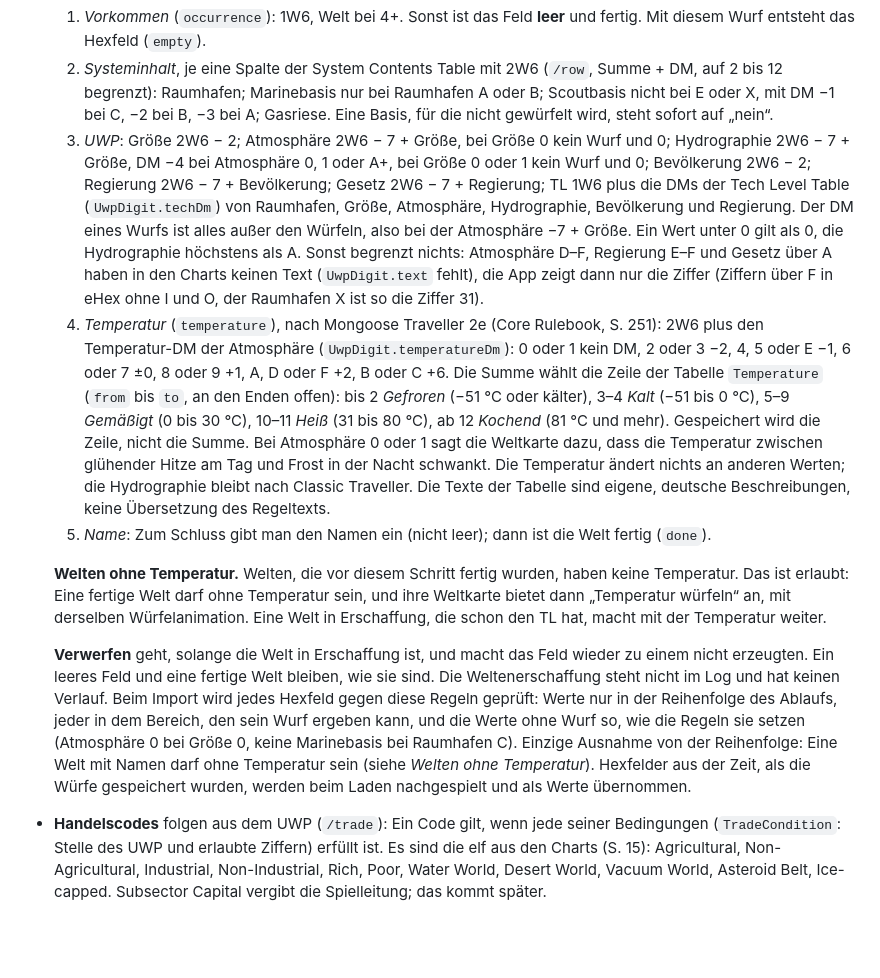
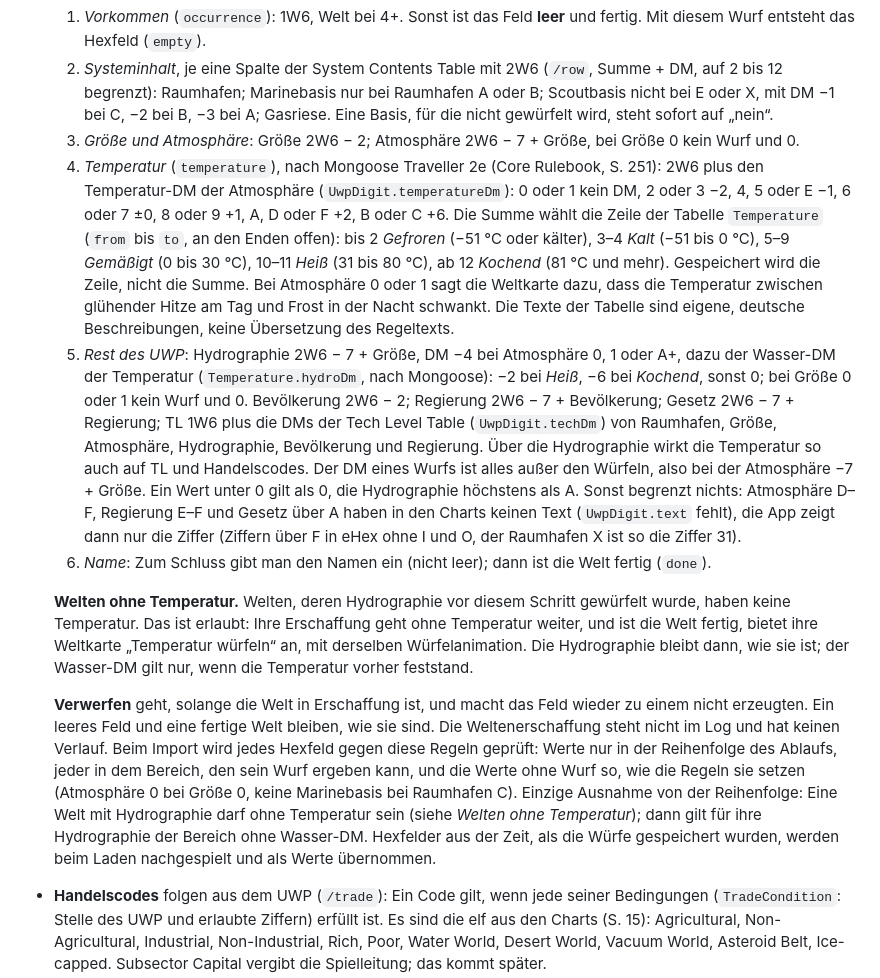
Before and after one commit to scuzzar/SRE, a Markdown page: docs/domain-model.md, the part around one of its changes. Drawn GitHub-style; blank space fills up the shorter version.

Commit message:
Domänenmodell: Temperatur vor der Hydrographie, heiße Welten mit Wasser-Malus (Entwurf)
Temperatur kommt nach der Atmosphäre; Temperature.hydroDm gibt −2 bei Heiß
und −6 bei Kochend auf die Hydrographie (nach Mongoose). Ältere Welten mit
Hydrographie ohne Temperatur bleiben gültig und können nachwürfeln.

Co-Authored-By: Claude Opus 5.5 <noreply@anthropic.com>
Claude-Session: https://claude.ai/code/session_016ZF27xE7fAYpUscy8qneJp

```diff
--- a/docs/domain-model.md
+++ b/docs/domain-model.md
@@ -469,15 +471,8 @@ Vacc Suit, Jack-of-all-Trades, …), Terms, Cr.
      bis 12 begrenzt): Raumhafen; Marinebasis nur bei Raumhafen A oder B; Scoutbasis nicht bei E
      oder X, mit DM −1 bei C, −2 bei B, −3 bei A; Gasriese. Eine Basis, für die nicht gewürfelt
      wird, steht sofort auf „nein“.
-  3. *UWP*: Größe 2W6 − 2; Atmosphäre 2W6 − 7 + Größe, bei Größe 0 kein Wurf und 0; Hydrographie
-     2W6 − 7 + Größe, DM −4 bei Atmosphäre 0, 1 oder A+, bei Größe 0 oder 1 kein Wurf und 0;
-     Bevölkerung 2W6 − 2; Regierung 2W6 − 7 + Bevölkerung; Gesetz 2W6 − 7 + Regierung; TL 1W6 plus
-     die DMs der Tech Level Table (`UwpDigit.techDm`) von Raumhafen, Größe, Atmosphäre,
-     Hydrographie, Bevölkerung und Regierung. Der DM eines Wurfs ist alles außer den Würfeln, also
-     bei der Atmosphäre −7 + Größe. Ein Wert unter 0 gilt als 0, die Hydrographie höchstens als A.
-     Sonst begrenzt nichts: Atmosphäre D–F, Regierung E–F und Gesetz über A haben in den Charts
-     keinen Text (`UwpDigit.text` fehlt), die App zeigt dann nur die Ziffer (Ziffern über F in eHex
-     ohne I und O, der Raumhafen X ist so die Ziffer 31).
+  3. *Größe und Atmosphäre*: Größe 2W6 − 2; Atmosphäre 2W6 − 7 + Größe, bei Größe 0 kein Wurf
+     und 0.
   4. *Temperatur* (`temperature`), nach Mongoose Traveller 2e (Core Rulebook, S. 251): 2W6 plus
      den Temperatur-DM der Atmosphäre (`UwpDigit.temperatureDm`): 0 oder 1 kein DM, 2 oder 3 −2,
      4, 5 oder E −1, 6 oder 7 ±0, 8 oder 9 +1, A, D oder F +2, B oder C +6. Die Summe wählt die
@@ -485,23 +480,35 @@ Vacc Suit, Jack-of-all-Trades, …), Terms, Cr.
      (−51 °C oder kälter), 3–4 *Kalt* (−51 bis 0 °C), 5–9 *Gemäßigt* (0 bis 30 °C), 10–11 *Heiß*
      (31 bis 80 °C), ab 12 *Kochend* (81 °C und mehr). Gespeichert wird die Zeile, nicht die Summe.
      Bei Atmosphäre 0 oder 1 sagt die Weltkarte dazu, dass die Temperatur zwischen glühender Hitze
-     am Tag und Frost in der Nacht schwankt. Die Temperatur ändert nichts an anderen Werten; die
-     Hydrographie bleibt nach Classic Traveller. Die Texte der Tabelle sind eigene, deutsche
+     am Tag und Frost in der Nacht schwankt. Die Texte der Tabelle sind eigene, deutsche
      Beschreibungen, keine Übersetzung des Regeltexts.
-  5. *Name*: Zum Schluss gibt man den Namen ein (nicht leer); dann ist die Welt fertig (`done`).
+  5. *Rest des UWP*: Hydrographie 2W6 − 7 + Größe, DM −4 bei Atmosphäre 0, 1 oder A+, dazu der
+     Wasser-DM der Temperatur (`Temperature.hydroDm`, nach Mongoose): −2 bei *Heiß*, −6 bei
+     *Kochend*, sonst 0; bei Größe 0 oder 1 kein Wurf und 0. Bevölkerung 2W6 − 2; Regierung
+     2W6 − 7 + Bevölkerung; Gesetz 2W6 − 7 + Regierung; TL 1W6 plus die DMs der Tech Level Table
+     (`UwpDigit.techDm`) von Raumhafen, Größe, Atmosphäre, Hydrographie, Bevölkerung und
+     Regierung. Über die Hydrographie wirkt die Temperatur so auch auf TL und Handelscodes.
+     Der DM eines Wurfs ist alles außer den Würfeln, also bei der Atmosphäre −7 + Größe. Ein Wert
+     unter 0 gilt als 0, die Hydrographie höchstens als A. Sonst begrenzt nichts: Atmosphäre D–F,
+     Regierung E–F und Gesetz über A haben in den Charts keinen Text (`UwpDigit.text` fehlt), die
+     App zeigt dann nur die Ziffer (Ziffern über F in eHex ohne I und O, der Raumhafen X ist so die
+     Ziffer 31).
+  6. *Name*: Zum Schluss gibt man den Namen ein (nicht leer); dann ist die Welt fertig (`done`).
 
-  **Welten ohne Temperatur.** Welten, die vor diesem Schritt fertig wurden, haben keine Temperatur.
-  Das ist erlaubt: Eine fertige Welt darf ohne Temperatur sein, und ihre Weltkarte bietet dann
-  „Temperatur würfeln“ an, mit derselben Würfelanimation. Eine Welt in Erschaffung, die schon den TL
-  hat, macht mit der Temperatur weiter.
+  **Welten ohne Temperatur.** Welten, deren Hydrographie vor diesem Schritt gewürfelt wurde, haben
+  keine Temperatur. Das ist erlaubt: Ihre Erschaffung geht ohne Temperatur weiter, und ist die Welt
+  fertig, bietet ihre Weltkarte „Temperatur würfeln“ an, mit derselben Würfelanimation. Die
+  Hydrographie bleibt dann, wie sie ist; der Wasser-DM gilt nur, wenn die Temperatur vorher
+  feststand.
 
   **Verwerfen** geht, solange die Welt in Erschaffung ist, und macht das Feld wieder zu einem nicht
   erzeugten. Ein leeres Feld und eine fertige Welt bleiben, wie sie sind. Die Weltenerschaffung
   steht nicht im Log und hat keinen Verlauf. Beim Import wird jedes Hexfeld gegen diese Regeln
   geprüft: Werte nur in der Reihenfolge des Ablaufs, jeder in dem Bereich, den sein Wurf ergeben
   kann, und die Werte ohne Wurf so, wie die Regeln sie setzen (Atmosphäre 0 bei Größe 0, keine
-  Marinebasis bei Raumhafen C). Einzige Ausnahme von der Reihenfolge: Eine Welt mit Namen darf
-  ohne Temperatur sein (siehe *Welten ohne Temperatur*). Hexfelder aus der Zeit, als die Würfe gespeichert wurden, werden
+  Marinebasis bei Raumhafen C). Einzige Ausnahme von der Reihenfolge: Eine Welt mit Hydrographie
+  darf ohne Temperatur sein (siehe *Welten ohne Temperatur*); dann gilt für ihre Hydrographie der
+  Bereich ohne Wasser-DM. Hexfelder aus der Zeit, als die Würfe gespeichert wurden, werden
   beim Laden nachgespielt und als Werte übernommen.
 - **Handelscodes** folgen aus dem UWP (`/trade`): Ein Code gilt, wenn jede seiner Bedingungen
   (`TradeCondition`: Stelle des UWP und erlaubte Ziffern) erfüllt ist. Es sind die elf aus den
```
Also changed, not shown: other parts of docs/domain-model.md (+9 -3 lines), README.md (+1 -1 lines), docs/domain-model.png, 1 other file.
